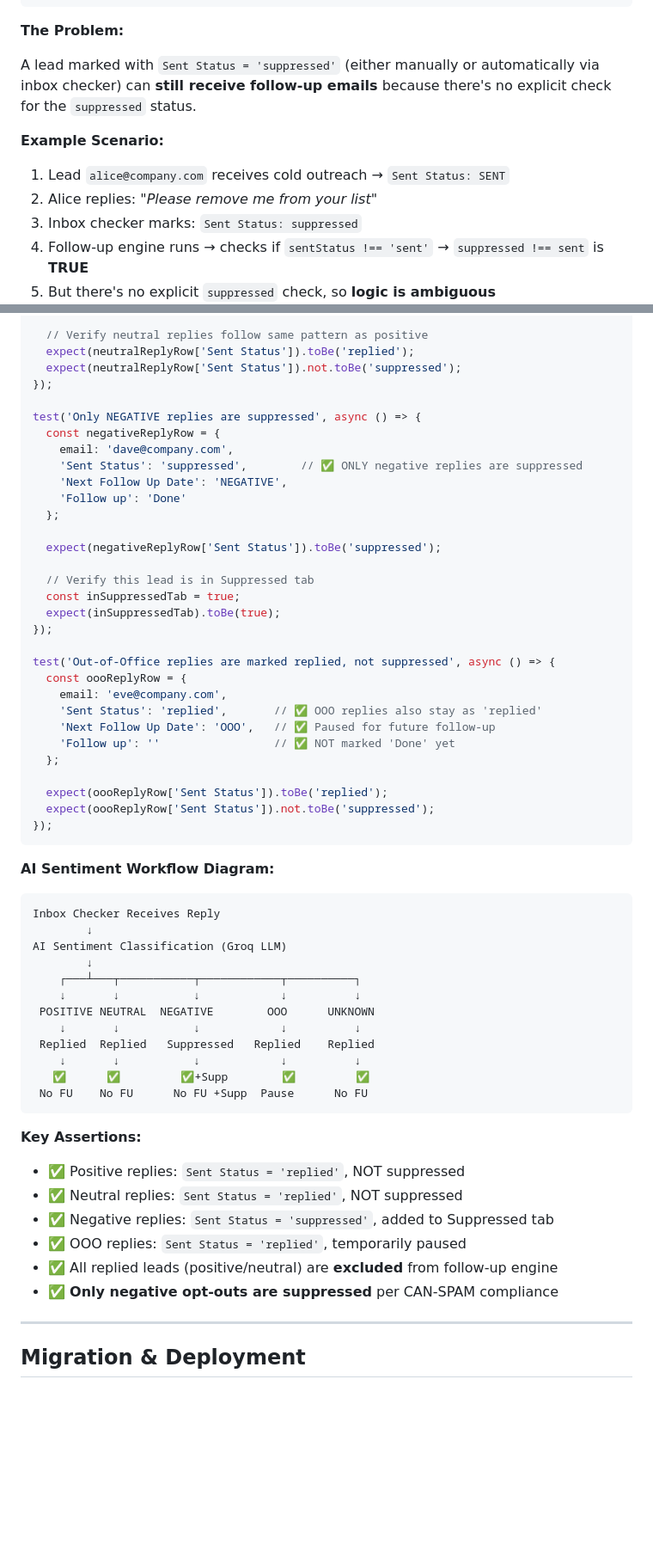
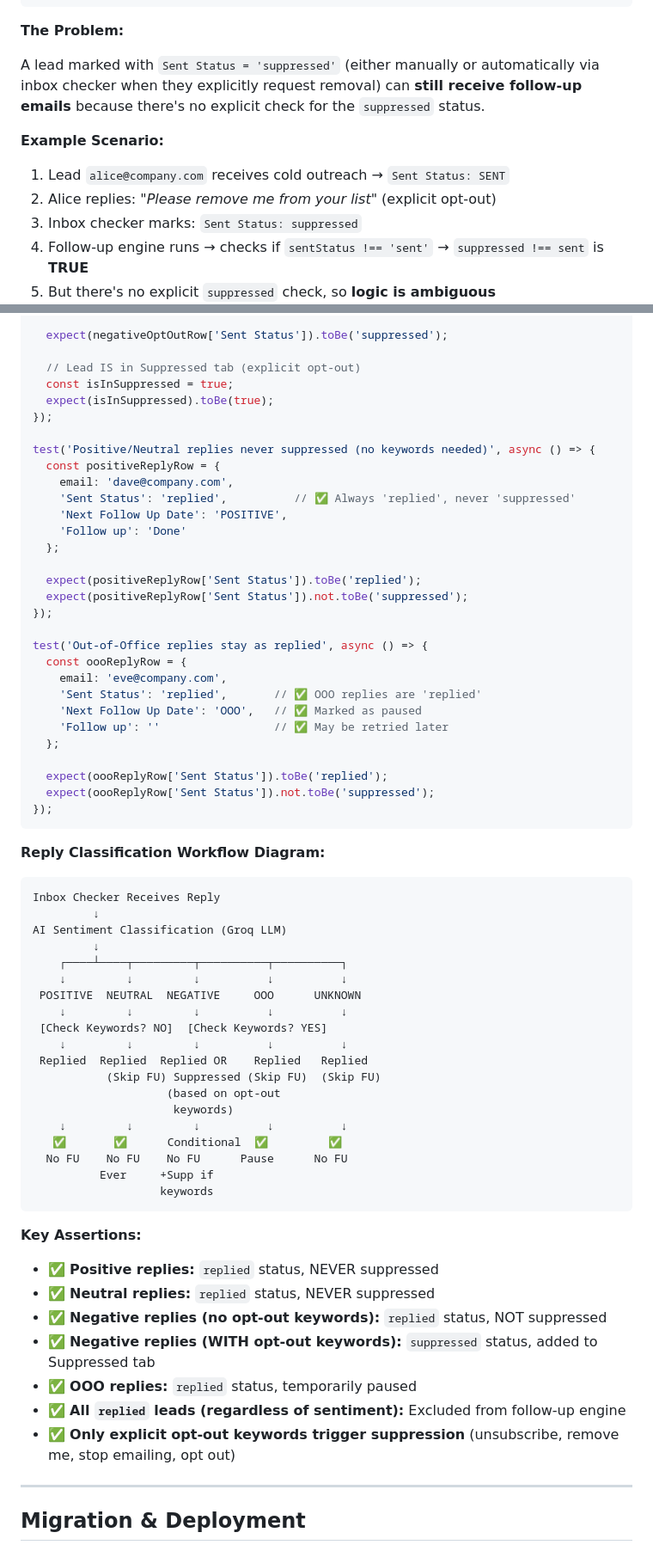
Before and after one commit to Hireologist/Bulk-bulkcampain, a Markdown page: docs/BUG_FIXES_AND_IMPROVEMENTS.md, 2 parts joined by grey strips. Shown at 86% size. Drawn GitHub-style; blank space fills up the shorter version.

````diff
--- a/docs/BUG_FIXES_AND_IMPROVEMENTS.md
+++ b/docs/BUG_FIXES_AND_IMPROVEMENTS.md
@@ -96,11 +96,11 @@ if (!email || status === 'sent' || status === 'replied' || status === 'bounced'
 
 **The Problem:**
 
-A lead marked with `Sent Status = 'suppressed'` (either manually or automatically via inbox checker) can **still receive follow-up emails** because there's no explicit check for the `suppressed` status.
+A lead marked with `Sent Status = 'suppressed'` (either manually or automatically via inbox checker when they explicitly request removal) can **still receive follow-up emails** because there's no explicit check for the `suppressed` status.
 
 **Example Scenario:**
 1. Lead `alice@company.com` receives cold outreach → `Sent Status: SENT`
-2. Alice replies: *"Please remove me from your list"*
+2. Alice replies: *"Please remove me from your list"* (explicit opt-out)
 3. Inbox checker marks: `Sent Status: suppressed`
 4. Follow-up engine runs → checks if `sentStatus !== 'sent'` → `suppressed !== sent` is **TRUE**
 5. But there's no explicit `suppressed` check, so **logic is ambiguous**
@@ -529,32 +548,31 @@ test('Neutral reply marked as replied, NOT suppressed', async () => {
     'Follow up': 'Done'
   };
 
-  // Verify neutral replies follow same pattern as positive
-  expect(neutralReplyRow['Sent Status']).toBe('replied');
-  expect(neutralReplyRow['Sent Status']).not.toBe('suppressed');
+  expect(negativeOptOutRow['Sent Status']).toBe('suppressed');
+
+  // Lead IS in Suppressed tab (explicit opt-out)
+  const isInSuppressed = true;
+  expect(isInSuppressed).toBe(true);
 });
 
-test('Only NEGATIVE replies are suppressed', async () => {
-  const negativeReplyRow = {
+test('Positive/Neutral replies never suppressed (no keywords needed)', async () => {
+  const positiveReplyRow = {
     email: 'dave@company.com',
-    'Sent Status': 'suppressed',        // ✅ ONLY negative replies are suppressed
-    'Next Follow Up Date': 'NEGATIVE',
+    'Sent Status': 'replied',          // ✅ Always 'replied', never 'suppressed'
+    'Next Follow Up Date': 'POSITIVE',
     'Follow up': 'Done'
   };
 
-  expect(negativeReplyRow['Sent Status']).toBe('suppressed');
-
-  // Verify this lead is in Suppressed tab
-  const inSuppressedTab = true;
-  expect(inSuppressedTab).toBe(true);
+  expect(positiveReplyRow['Sent Status']).toBe('replied');
+  expect(positiveReplyRow['Sent Status']).not.toBe('suppressed');
 });
 
-test('Out-of-Office replies are marked replied, not suppressed', async () => {
+test('Out-of-Office replies stay as replied', async () => {
   const oooReplyRow = {
     email: 'eve@company.com',
-    'Sent Status': 'replied',       // ✅ OOO replies also stay as 'replied'
-    'Next Follow Up Date': 'OOO',   // ✅ Paused for future follow-up
-    'Follow up': ''                 // ✅ NOT marked 'Done' yet
+    'Sent Status': 'replied',       // ✅ OOO replies are 'replied'
+    'Next Follow Up Date': 'OOO',   // ✅ Marked as paused
+    'Follow up': ''                 // ✅ May be retried later
   };
 
   expect(oooReplyRow['Sent Status']).toBe('replied');
@@ -562,29 +580,37 @@ test('Out-of-Office replies are marked replied, not suppressed', async () => {
 });
 ```
 
-**AI Sentiment Workflow Diagram:**
+**Reply Classification Workflow Diagram:**
 ```
 Inbox Checker Receives Reply
-        ↓
+         ↓
 AI Sentiment Classification (Groq LLM)
-        ↓
-    ┌───┴───┬───────────┬────────────┬──────────┐
-    ↓       ↓           ↓            ↓          ↓
- POSITIVE NEUTRAL  NEGATIVE        OOO      UNKNOWN
-    ↓       ↓           ↓            ↓          ↓
- Replied  Replied   Suppressed   Replied    Replied
-    ↓       ↓           ↓            ↓          ↓
-   ✅      ✅         ✅+Supp        ✅         ✅
- No FU    No FU      No FU +Supp  Pause      No FU
+         ↓
+    ┌────┴────┬─────────┬──────────┬──────────┐
+    ↓         ↓         ↓          ↓          ↓
+ POSITIVE  NEUTRAL  NEGATIVE     OOO      UNKNOWN
+    ↓         ↓         ↓          ↓          ↓
+ [Check Keywords? NO]  [Check Keywords? YES]
+    ↓         ↓         ↓          ↓          ↓
+ Replied  Replied  Replied OR    Replied   Replied
+           (Skip FU) Suppressed (Skip FU)  (Skip FU)
+                    (based on opt-out
+                     keywords)
+    ↓         ↓         ↓          ↓          ↓
+   ✅       ✅      Conditional  ✅         ✅
+  No FU    No FU    No FU      Pause      No FU
+          Ever     +Supp if
+                   keywords
 ```
 
 **Key Assertions:**
-- ✅ Positive replies: `Sent Status = 'replied'`, NOT suppressed
-- ✅ Neutral replies: `Sent Status = 'replied'`, NOT suppressed
-- ✅ Negative replies: `Sent Status = 'suppressed'`, added to Suppressed tab
-- ✅ OOO replies: `Sent Status = 'replied'`, temporarily paused
-- ✅ All replied leads (positive/neutral) are **excluded** from follow-up engine
-- ✅ **Only negative opt-outs are suppressed** per CAN-SPAM compliance
+- ✅ **Positive replies:** `replied` status, NEVER suppressed
+- ✅ **Neutral replies:** `replied` status, NEVER suppressed
+- ✅ **Negative replies (no opt-out keywords):** `replied` status, NOT suppressed
+- ✅ **Negative replies (WITH opt-out keywords):** `suppressed` status, added to Suppressed tab
+- ✅ **OOO replies:** `replied` status, temporarily paused
+- ✅ **All `replied` leads (regardless of sentiment):** Excluded from follow-up engine
+- ✅ **Only explicit opt-out keywords trigger suppression** (unsubscribe, remove me, stop emailing, opt out)
 
 ---
 
````
Also changed, not shown: other parts of docs/BUG_FIXES_AND_IMPROVEMENTS.md (+68 -49 lines).
